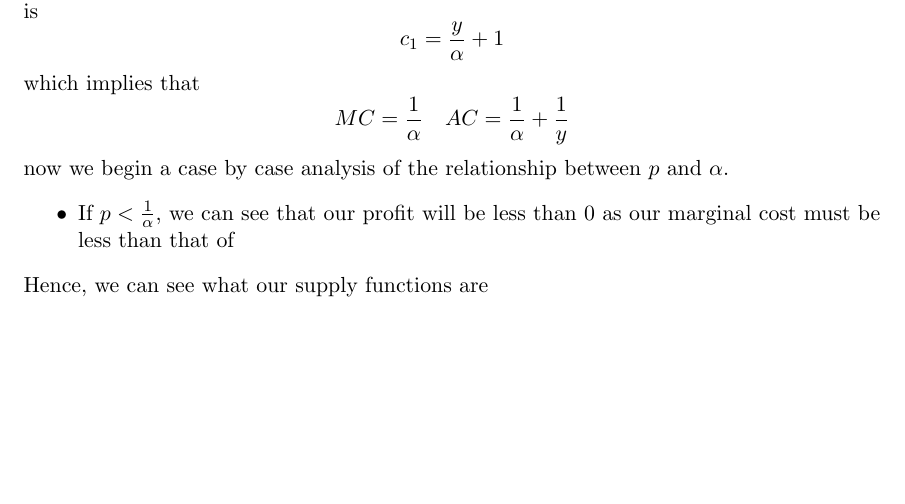
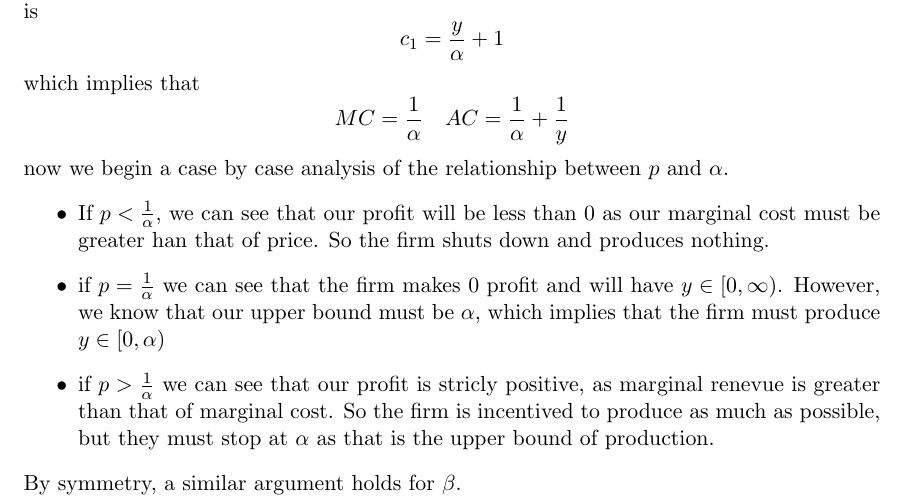
Before and after one commit to anthonykyoon/notes-latex, a LaTeX problem sheet (PSET3.tex): part of page 9 of 11, cut so that both start at the same text, the shorter picture padded with empty space. Compiled offline with pdfLaTeX.

Commit message:
added notes

```diff
--- a/PSET3.tex
+++ b/PSET3.tex
@@ -337,9 +337,11 @@ MC = \frac{1}{\alpha} \quad AC = \frac{1}{\alpha} + \frac{1}{y}
 \]
 now we begin a case by case analysis of the relationship between $p$ and $\alpha$.
 \begin{itemize}
-    \item If $p < \frac{1}{\alpha}$, we can see that our profit will be less than 0 as our marginal cost must be less than that of
+    \item If $p < \frac{1}{\alpha}$, we can see that our profit will be less than 0 as our marginal cost must be greater han that of price. So the firm shuts down and produces nothing.
+    \item if $p = \frac{1}{\alpha}$ we can see that the firm makes 0 profit and will have $y \in [0,\infty)$. However, we know that our upper bound must be $\alpha$, which implies that the firm must produce $y \in [0, \alpha)$
+    \item if $p > \frac{1}{\alpha}$ we can see that our profit is stricly positive, as marginal renevue is greater than that of marginal cost. So the firm is incentived to produce as much as possible, but they must stop at $\alpha$ as that is the upper bound of production.
 \end{itemize}
-Hence, we can see what our supply functions are
+By symmetry, a similar argument holds for $\beta$.
 \section{}
 \subsection*{a}
 If $x_1 = f$, then for both firms,
```
Also changed, not shown: PSET3.pdf.
